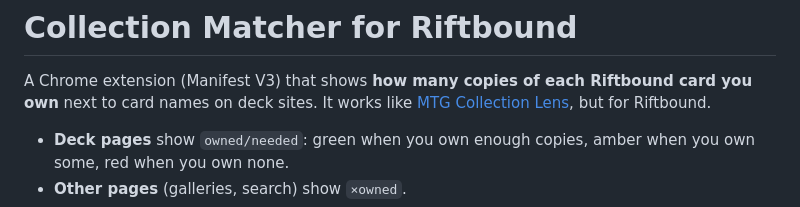
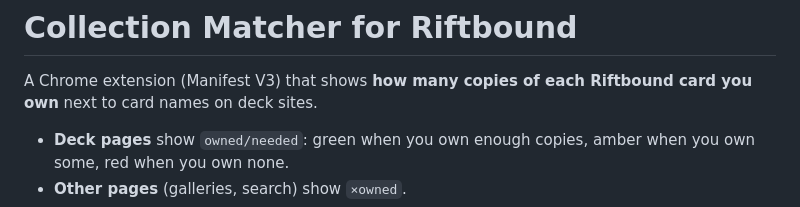
Before and after one commit to andreymarkosov/collection-matcher-riftbound, a Markdown page: README.md, the part around the change. Rendered like a GitHub page.

```diff
--- a/README.md
+++ b/README.md
@@ -1,7 +1,7 @@
 # Collection Matcher for Riftbound
 
 A Chrome extension (Manifest V3) that shows **how many copies of each Riftbound card you own** next to card names on
-deck sites. It works like [MTG Collection Lens](https://fccmtgdev.github.io/collectionlens/), but for Riftbound.
+deck sites.
 
 - **Deck pages** show `owned/needed`: green when you own enough copies, amber when you own some, red when you own none.
 - **Other pages** (galleries, search) show `×owned`.
```
